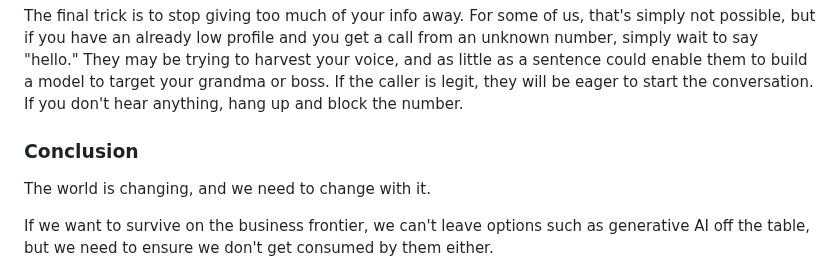
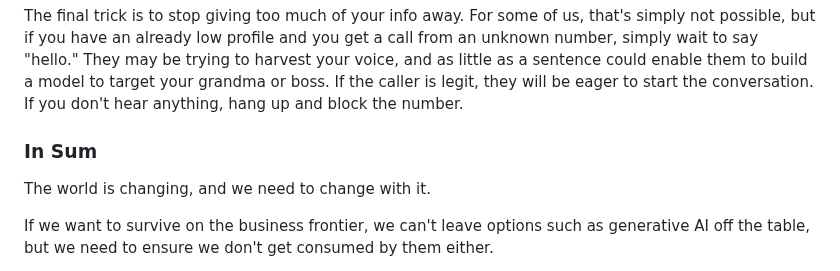
Before and after one commit to jmoak3/jmoak3.github.io, a Markdown page: posts/deepfake-fraud.md, the part around the change. Rendered like a GitHub page.

```diff
--- a/posts/deepfake-fraud.md
+++ b/posts/deepfake-fraud.md
@@ -58,7 +58,7 @@ This goes without saying, but if you can't trust live video, then any prerecorde
 
 The final trick is to stop giving too much of your info away. For some of us, that's simply not possible, but if you have an already low profile and you get a call from an unknown number, simply wait to say "hello." They may be trying to harvest your voice, and as little as a sentence could enable them to build a model to target your grandma or boss. If the caller is legit, they will be eager to start the conversation. If you don't hear anything, hang up and block the number.
 
-### Conclusion
+### In Sum
 
 The world is changing, and we need to change with it.
 
```
